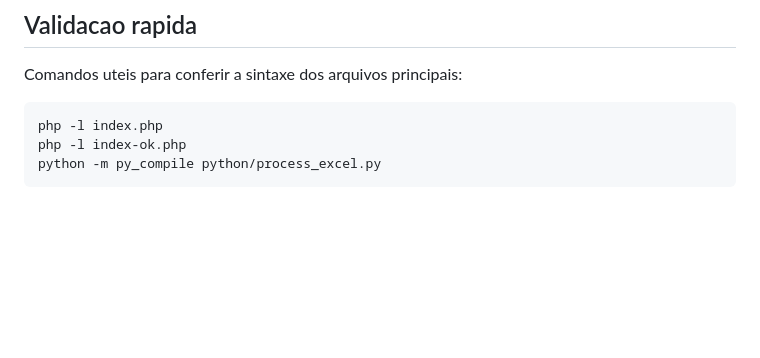
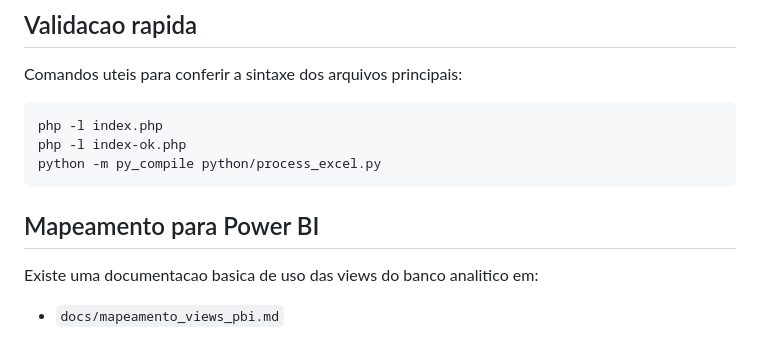
Before and after one commit to aquafastaghiggi/importadorexcel, a Markdown page: README.md, the part around the change. GitHub-like rendering; blank space fills up the shorter version.

Commit message:
docs: adiciona mapeamento das views para power bi

````diff
--- a/README.md
+++ b/README.md
@@ -124,3 +124,9 @@ php -l index.php
 php -l index-ok.php
 python -m py_compile python/process_excel.py
 ```
+
+## Mapeamento para Power BI
+
+Existe uma documentacao basica de uso das views do banco analitico em:
+
+- `docs/mapeamento_views_pbi.md`
````
Also changed, not shown: docs/mapeamento_views_pbi.md (added, +208 -0 lines).
